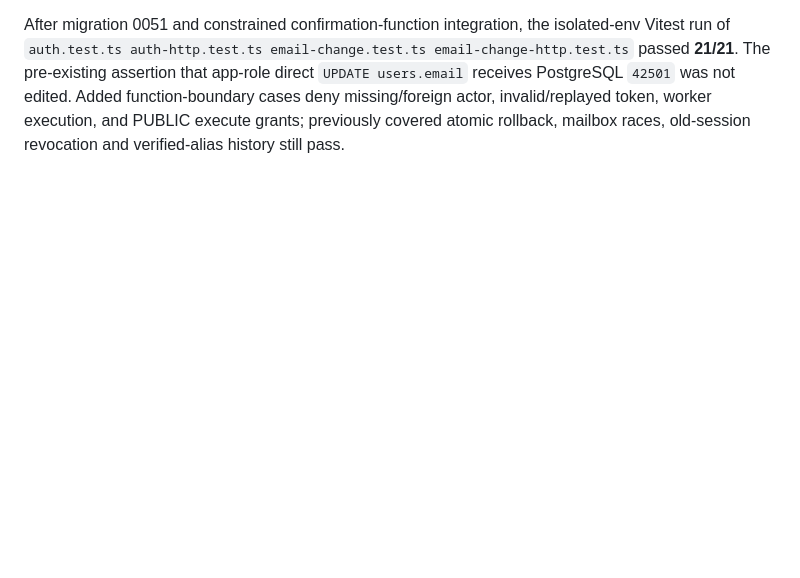
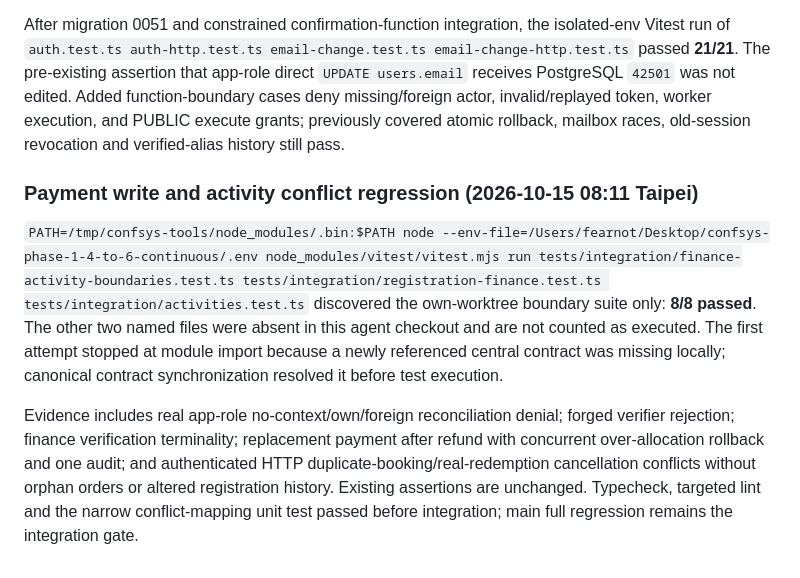
Before and after one commit to fearnot221/confsys, a Markdown page: docs/TESTING.md, the part around the change. Drawn GitHub-style; blank space fills up the shorter version.

Commit message:
docs: record payment boundary regression evidence

```diff
--- a/docs/TESTING.md
+++ b/docs/TESTING.md
@@ -237,3 +237,9 @@ The same participant registers a paid ticket, receives verified payment allocati
 Executed: the isolated-env Vitest command above with `tests/integration/participant-lifecycle.test.ts`, **1/1 passed**. Initial attempt reached competition enrollment but used a stale local competition source against canonical migration 0049; synchronizing the already integrated public-catalog implementation resolved it without changing assertions. Typecheck and targeted lint passed. This complements the independent browser flows and does not replace them.
 
 After migration 0051 and constrained confirmation-function integration, the isolated-env Vitest run of `auth.test.ts auth-http.test.ts email-change.test.ts email-change-http.test.ts` passed **21/21**. The pre-existing assertion that app-role direct `UPDATE users.email` receives PostgreSQL `42501` was not edited. Added function-boundary cases deny missing/foreign actor, invalid/replayed token, worker execution, and PUBLIC execute grants; previously covered atomic rollback, mailbox races, old-session revocation and verified-alias history still pass.
+
+### Payment write and activity conflict regression (2026-10-15 08:11 Taipei)
+
+`PATH=/tmp/confsys-tools/node_modules/.bin:$PATH node --env-file=/Users/fearnot/Desktop/confsys-phase-1-4-to-6-continuous/.env node_modules/vitest/vitest.mjs run tests/integration/finance-activity-boundaries.test.ts tests/integration/registration-finance.test.ts tests/integration/activities.test.ts` discovered the own-worktree boundary suite only: **8/8 passed**. The other two named files were absent in this agent checkout and are not counted as executed. The first attempt stopped at module import because a newly referenced central contract was missing locally; canonical contract synchronization resolved it before test execution.
+
+Evidence includes real app-role no-context/own/foreign reconciliation denial; forged verifier rejection; finance verification terminality; replacement payment after refund with concurrent over-allocation rollback and one audit; and authenticated HTTP duplicate-booking/real-redemption cancellation conflicts without orphan orders or altered registration history. Existing assertions are unchanged. Typecheck, targeted lint and the narrow conflict-mapping unit test passed before integration; main full regression remains the integration gate.
```
